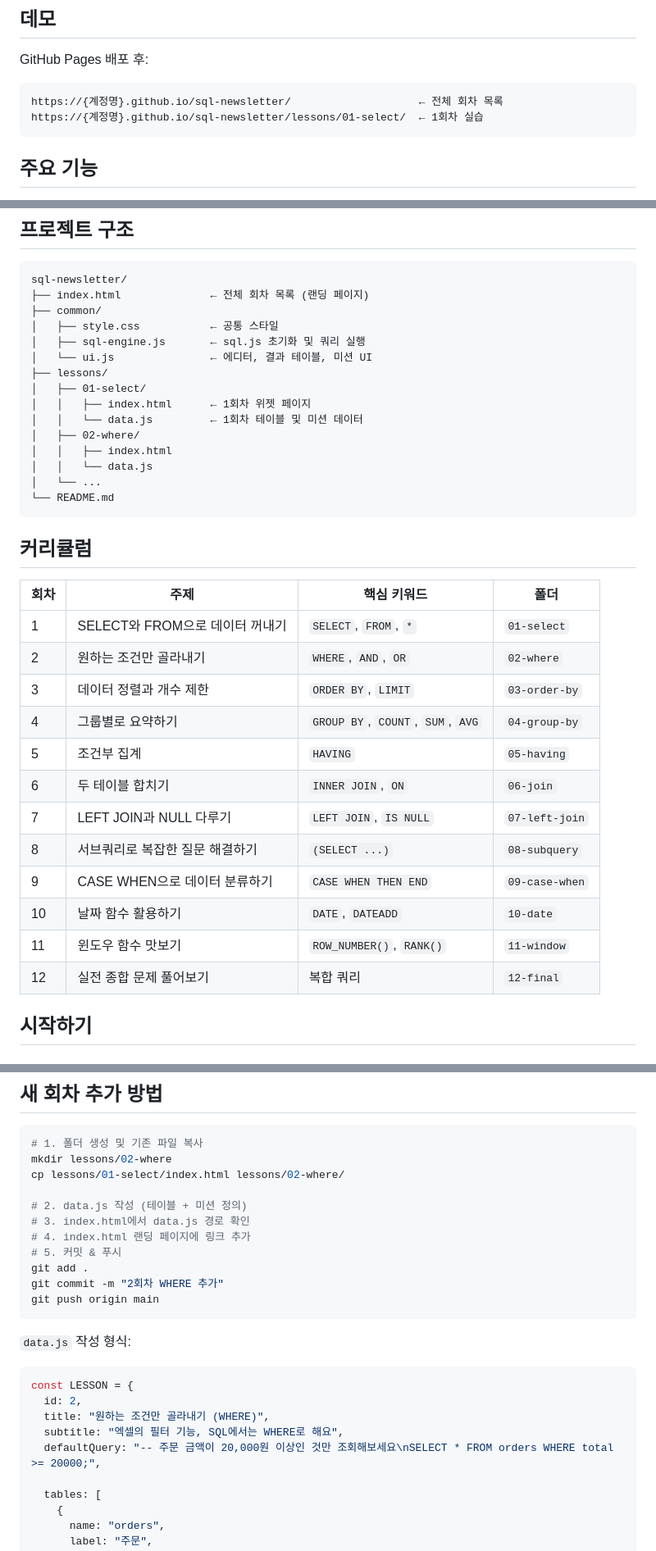
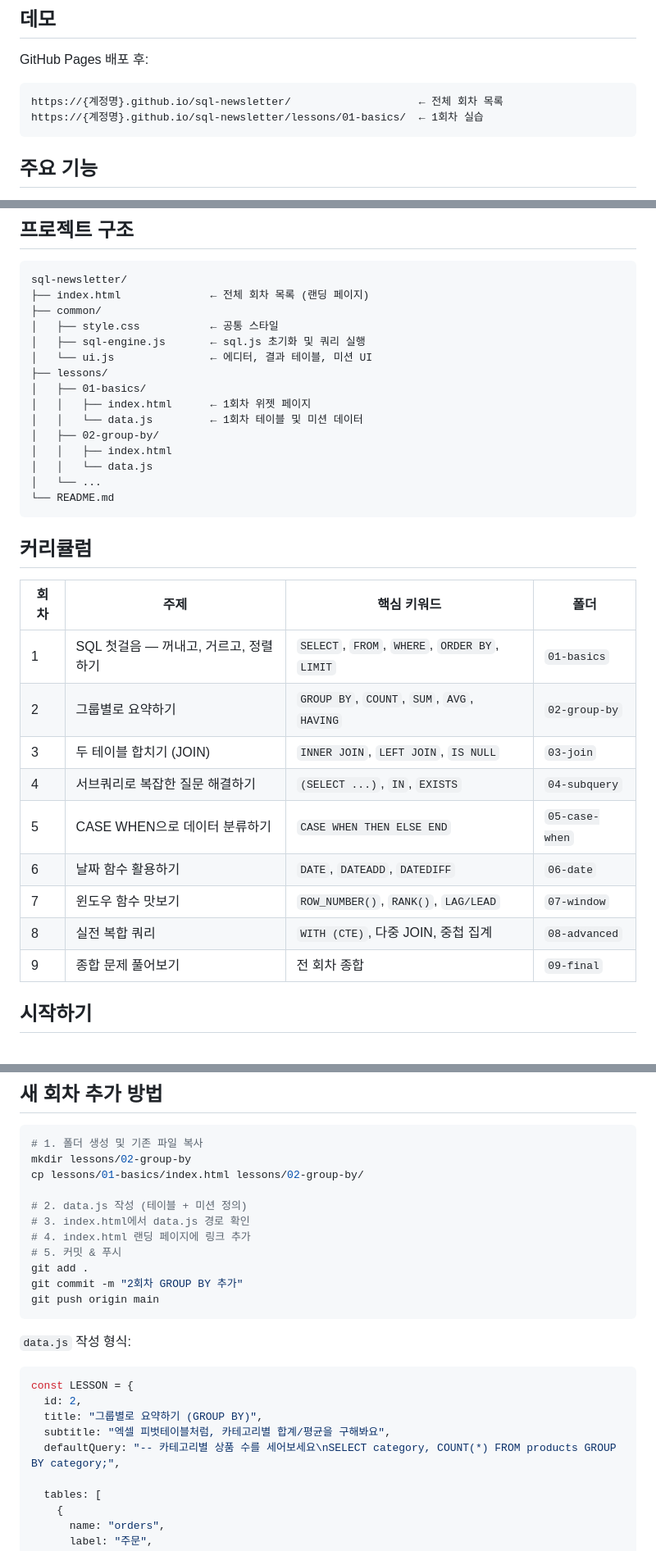
Before and after one commit to kimhj222/sql-newsletter, a Markdown page: README.md, 3 parts joined by grey strips. Shown at 82% size. Rendered like a GitHub page.

Commit message:
Update lesson links and curriculum in README

````diff
--- a/README.md
+++ b/README.md
@@ -9,7 +9,7 @@ GitHub Pages 배포 후:
 
 ```
 https://{계정명}.github.io/sql-newsletter/                    ← 전체 회차 목록
-https://{계정명}.github.io/sql-newsletter/lessons/01-select/  ← 1회차 실습
+https://{계정명}.github.io/sql-newsletter/lessons/01-basics/  ← 1회차 실습
 ```
 
 ## 주요 기능
@@ -30,10 +30,10 @@ sql-newsletter/
 │   ├── sql-engine.js       ← sql.js 초기화 및 쿼리 실행
 │   └── ui.js               ← 에디터, 결과 테이블, 미션 UI
 ├── lessons/
-│   ├── 01-select/
+│   ├── 01-basics/
 │   │   ├── index.html      ← 1회차 위젯 페이지
 │   │   └── data.js         ← 1회차 테이블 및 미션 데이터
-│   ├── 02-where/
+│   ├── 02-group-by/
 │   │   ├── index.html
 │   │   └── data.js
 │   └── ...
@@ -44,18 +44,15 @@ sql-newsletter/
 
 | 회차 | 주제 | 핵심 키워드 | 폴더 |
 |------|------|-------------|------|
-| 1 | SELECT와 FROM으로 데이터 꺼내기 | `SELECT`, `FROM`, `*` | `01-select` |
-| 2 | 원하는 조건만 골라내기 | `WHERE`, `AND`, `OR` | `02-where` |
-| 3 | 데이터 정렬과 개수 제한 | `ORDER BY`, `LIMIT` | `03-order-by` |
-| 4 | 그룹별로 요약하기 | `GROUP BY`, `COUNT`, `SUM`, `AVG` | `04-group-by` |
-| 5 | 조건부 집계 | `HAVING` | `05-having` |
-| 6 | 두 테이블 합치기 | `INNER JOIN`, `ON` | `06-join` |
-| 7 | LEFT JOIN과 NULL 다루기 | `LEFT JOIN`, `IS NULL` | `07-left-join` |
-| 8 | 서브쿼리로 복잡한 질문 해결하기 | `(SELECT ...)` | `08-subquery` |
-| 9 | CASE WHEN으로 데이터 분류하기 | `CASE WHEN THEN END` | `09-case-when` |
-| 10 | 날짜 함수 활용하기 | `DATE`, `DATEADD` | `10-date` |
-| 11 | 윈도우 함수 맛보기 | `ROW_NUMBER()`, `RANK()` | `11-window` |
-| 12 | 실전 종합 문제 풀어보기 | 복합 쿼리 | `12-final` |
+| 1 | SQL 첫걸음 — 꺼내고, 거르고, 정렬하기 | `SELECT`, `FROM`, `WHERE`, `ORDER BY`, `LIMIT` | `01-basics` |
+| 2 | 그룹별로 요약하기 | `GROUP BY`, `COUNT`, `SUM`, `AVG`, `HAVING` | `02-group-by` |
+| 3 | 두 테이블 합치기 (JOIN) | `INNER JOIN`, `LEFT JOIN`, `IS NULL` | `03-join` |
+| 4 | 서브쿼리로 복잡한 질문 해결하기 | `(SELECT ...)`, `IN`, `EXISTS` | `04-subquery` |
+| 5 | CASE WHEN으로 데이터 분류하기 | `CASE WHEN THEN ELSE END` | `05-case-when` |
+| 6 | 날짜 함수 활용하기 | `DATE`, `DATEADD`, `DATEDIFF` | `06-date` |
+| 7 | 윈도우 함수 맛보기 | `ROW_NUMBER()`, `RANK()`, `LAG/LEAD` | `07-window` |
+| 8 | 실전 복합 쿼리 | `WITH (CTE)`, 다중 JOIN, 중첩 집계 | `08-advanced` |
+| 9 | 종합 문제 풀어보기 | 전 회차 종합 | `09-final` |
 
 ## 시작하기
 
@@ -90,15 +87,15 @@ python3 -m http.server 8000
 
 ```bash
 # 1. 폴더 생성 및 기존 파일 복사
-mkdir lessons/02-where
-cp lessons/01-select/index.html lessons/02-where/
+mkdir lessons/02-group-by
+cp lessons/01-basics/index.html lessons/02-group-by/
 
 # 2. data.js 작성 (테이블 + 미션 정의)
 # 3. index.html에서 data.js 경로 확인
 # 4. index.html 랜딩 페이지에 링크 추가
 # 5. 커밋 & 푸시
 git add .
-git commit -m "2회차 WHERE 추가"
+git commit -m "2회차 GROUP BY 추가"
 git push origin main
 ```
 
@@ -107,9 +104,9 @@ git push origin main
 ```javascript
 const LESSON = {
   id: 2,
-  title: "원하는 조건만 골라내기 (WHERE)",
-  subtitle: "엑셀의 필터 기능, SQL에서는 WHERE로 해요",
-  defaultQuery: "-- 주문 금액이 20,000원 이상인 것만 조회해보세요\nSELECT * FROM orders WHERE total >= 20000;",
+  title: "그룹별로 요약하기 (GROUP BY)",
+  subtitle: "엑셀 피벗테이블처럼, 카테고리별 합계/평균을 구해봐요",
+  defaultQuery: "-- 카테고리별 상품 수를 세어보세요\nSELECT category, COUNT(*) FROM products GROUP BY category;",
 
   tables: [
     {
````
Also changed, not shown: other parts of README.md (+4 -4 lines).
